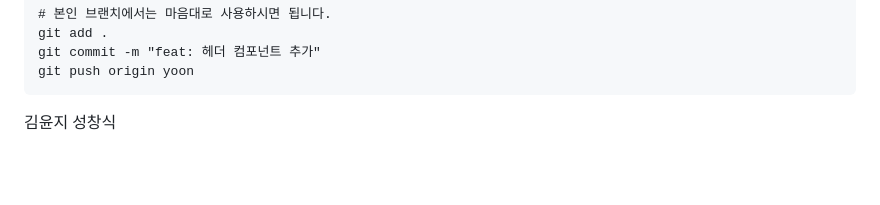
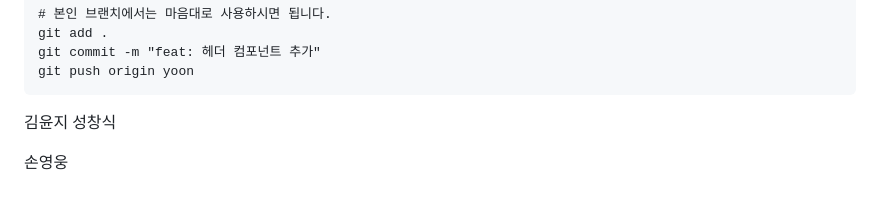
Before and after one commit to yoon5450/D-Work, a Markdown page: README.md, the part around the change. GitHub-like rendering; blank space fills up the shorter version.

Commit message:
fix : README.md

```diff
--- a/README.md
+++ b/README.md
@@ -124,3 +124,5 @@ git push origin yoon
 
 김윤지
 성창식
+
+손영웅
```
